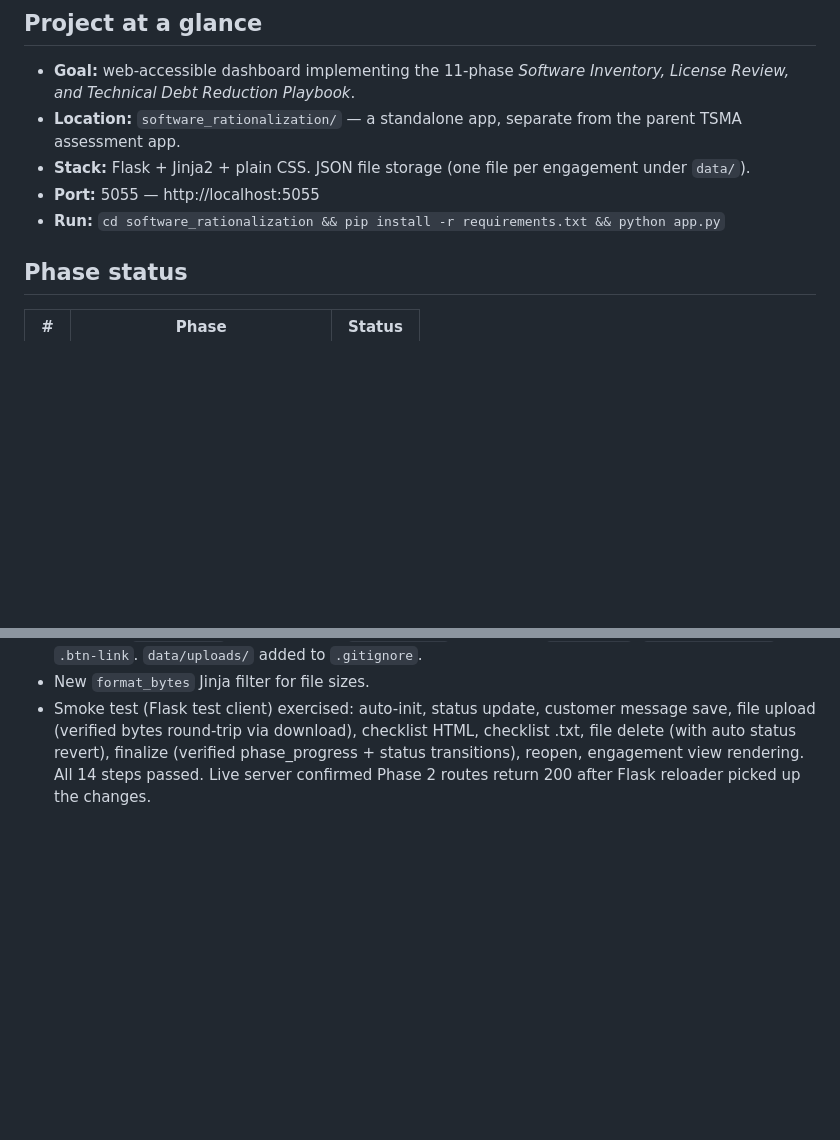
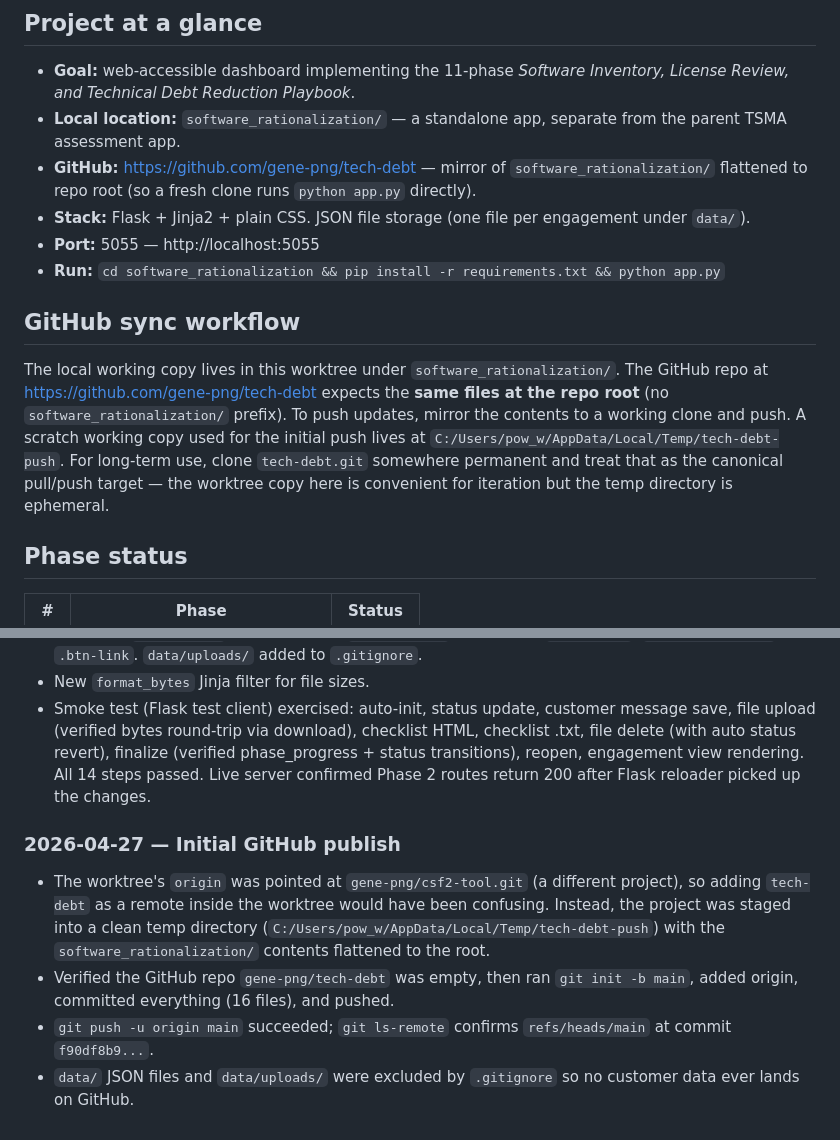
Before and after one commit to gene-png/tech-debt, a Markdown page: techdebtcontext.md, 2 parts joined by grey strips. Drawn GitHub-style; blank space fills up the shorter version.

Commit message:
Document GitHub sync workflow in techdebtcontext.md
Co-Authored-By: Claude Opus 4.7 (1M context) <noreply@anthropic.com>

```diff
--- a/techdebtcontext.md
+++ b/techdebtcontext.md
@@ -7,10 +7,15 @@ This file is the running log of decisions, work completed, and open questions fo
 ## Project at a glance
 
 - **Goal:** web-accessible dashboard implementing the 11-phase *Software Inventory, License Review, and Technical Debt Reduction Playbook*.
-- **Location:** `software_rationalization/` — a standalone app, separate from the parent TSMA assessment app.
+- **Local location:** `software_rationalization/` — a standalone app, separate from the parent TSMA assessment app.
+- **GitHub:** https://github.com/gene-png/tech-debt — mirror of `software_rationalization/` flattened to repo root (so a fresh clone runs `python app.py` directly).
 - **Stack:** Flask + Jinja2 + plain CSS. JSON file storage (one file per engagement under `data/`).
 - **Port:** 5055 — http://localhost:5055
 - **Run:** `cd software_rationalization && pip install -r requirements.txt && python app.py`
+
+## GitHub sync workflow
+
+The local working copy lives in this worktree under `software_rationalization/`. The GitHub repo at https://github.com/gene-png/tech-debt expects the **same files at the repo root** (no `software_rationalization/` prefix). To push updates, mirror the contents to a working clone and push. A scratch working copy used for the initial push lives at `C:/Users/pow_w/AppData/Local/Temp/tech-debt-push`. For long-term use, clone `tech-debt.git` somewhere permanent and treat that as the canonical pull/push target — the worktree copy here is convenient for iteration but the temp directory is ephemeral.
 
 ## Phase status
 
@@ -153,3 +158,10 @@ The 18 document types are defined in `DATA_REQUEST_TYPES` in `app.py`, matching
 - New CSS: `.dr-summary` summary tiles, `.status-pill` status pills, `.file-list`, `.checklist-table`, `.btn-link`. `data/uploads/` added to `.gitignore`.
 - New `format_bytes` Jinja filter for file sizes.
 - Smoke test (Flask test client) exercised: auto-init, status update, customer message save, file upload (verified bytes round-trip via download), checklist HTML, checklist .txt, file delete (with auto status revert), finalize (verified phase_progress + status transitions), reopen, engagement view rendering. All 14 steps passed. Live server confirmed Phase 2 routes return 200 after Flask reloader picked up the changes.
+
+### 2026-04-27 — Initial GitHub publish
+
+- The worktree's `origin` was pointed at `gene-png/csf2-tool.git` (a different project), so adding `tech-debt` as a remote inside the worktree would have been confusing. Instead, the project was staged into a clean temp directory (`C:/Users/pow_w/AppData/Local/Temp/tech-debt-push`) with the `software_rationalization/` contents flattened to the root.
+- Verified the GitHub repo `gene-png/tech-debt` was empty, then ran `git init -b main`, added origin, committed everything (16 files), and pushed.
+- `git push -u origin main` succeeded; `git ls-remote` confirms `refs/heads/main` at commit `f90df8b9...`.
+- `data/` JSON files and `data/uploads/` were excluded by `.gitignore` so no customer data ever lands on GitHub.
```
